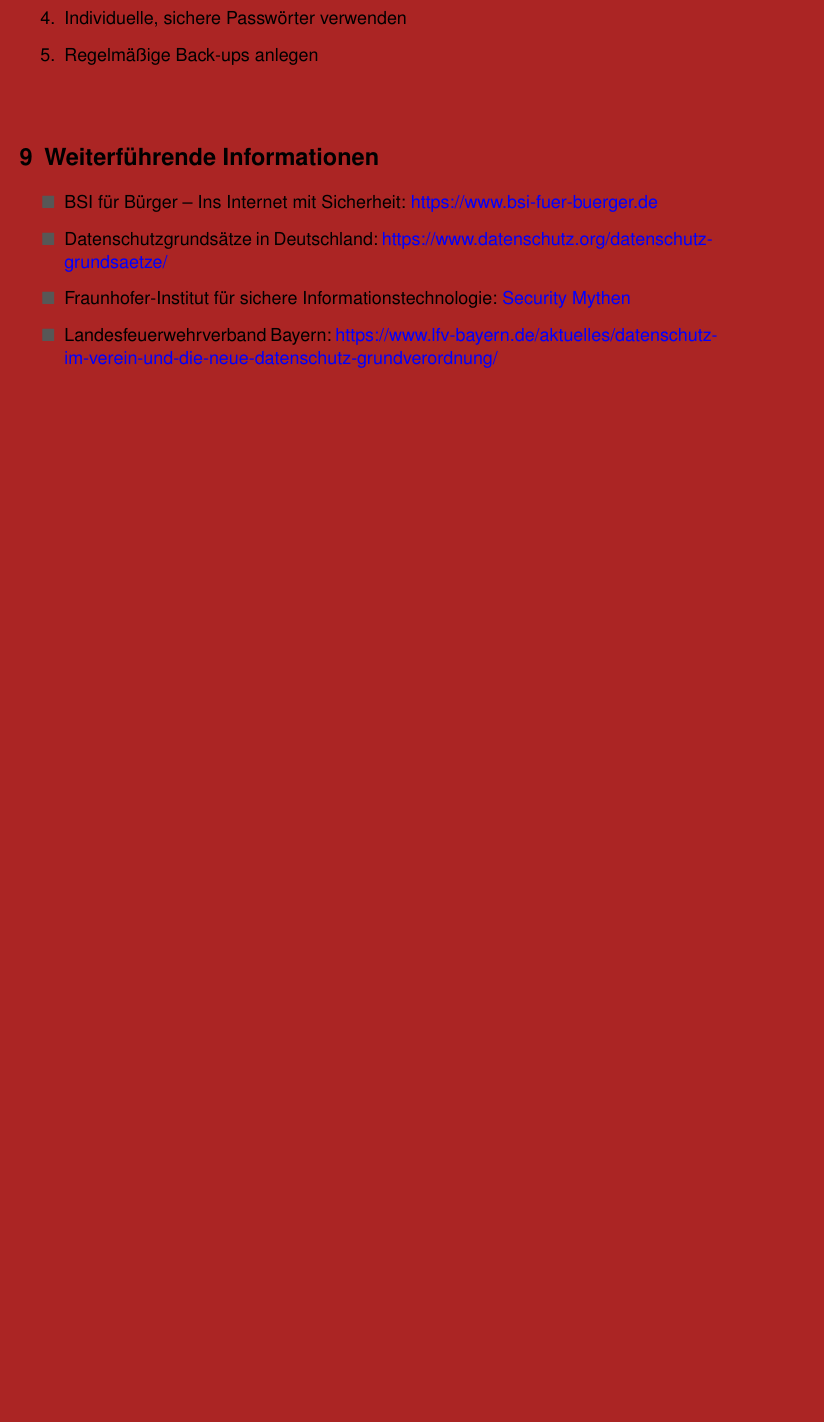
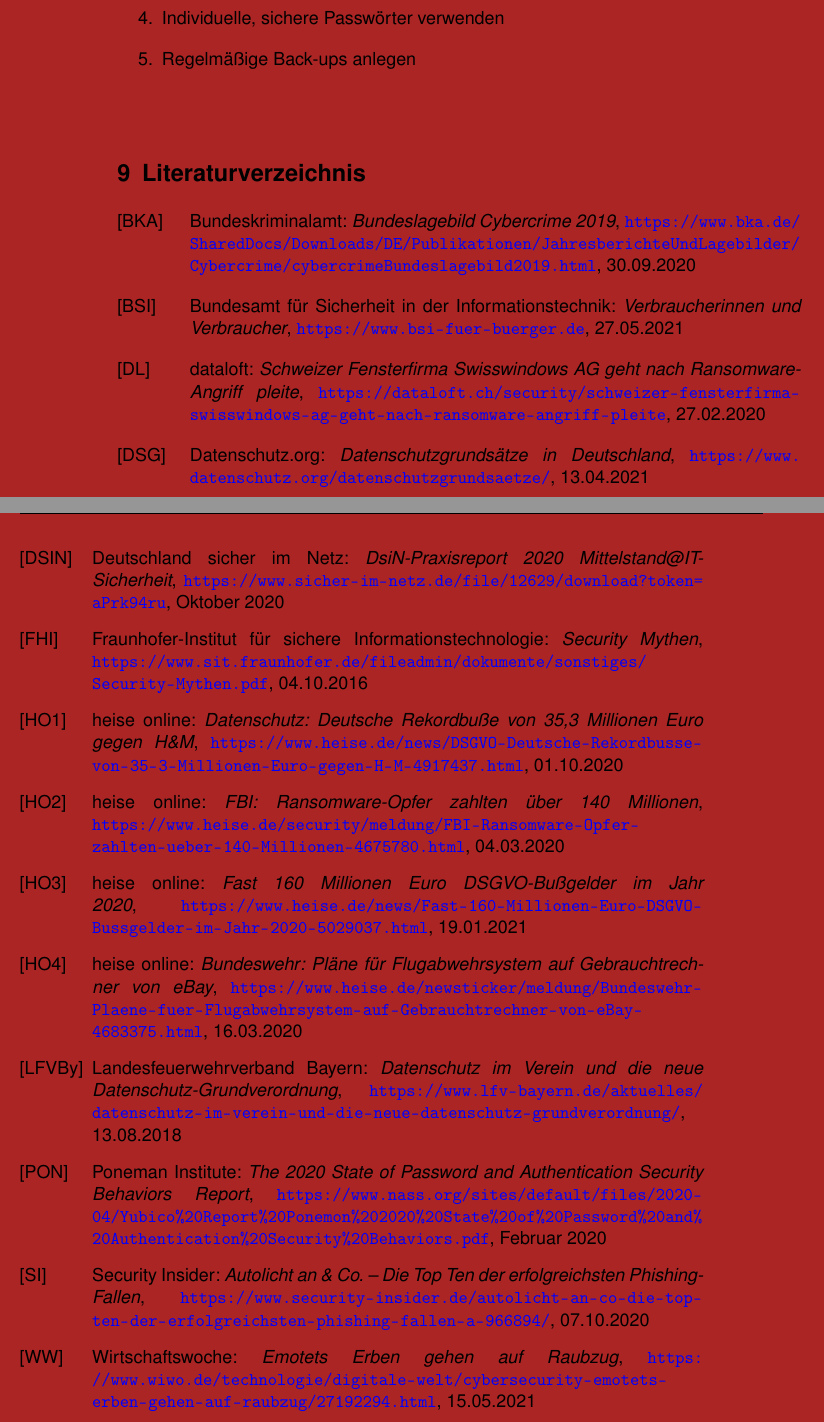
Before and after one commit to mflingelli/IT-Sicherheit, a LaTeX document (IT-Sicherheit_article.tex, which reads main.tex): part of page 23 of 24 before the commit and two parts of pages 22 and 23 of 24 after it, the two joined at a grey line, cut so that both start at the same text, the shorter picture padded with empty space. Compiled offline with pdfLaTeX.

Commit message:
Literaturverzeichnis im Artikel ergänzt.

```diff
--- a/main.tex
+++ b/main.tex
@@ -696,19 +696,44 @@
 \end{enumerate}
 \end{frame}
 
-\section{Weiterführende Informationen}
+\only<presentation>{
+  \section{Weiterführende Informationen}
+}
+\only<article>{
+  \section{Literaturverzeichnis}
+}
 
 \begin{frame}
 \only<presentation>{
-	\frametitle{Weiterführende Informationen}
-}
-\begin{itemize}
-	\item BSI für Bürger -- Ins Internet mit Sicherheit:  \href{https://www.bsi-fuer-buerger.de}{https://www.bsi-fuer-buerger.de}
+  \frametitle{Weiterführende Informationen}
+  \begin{itemize}
+    \item BSI -- Verbraucherinnen und Verbraucher: \href{https://www.bsi-fuer-buerger.de}{https://www.bsi-fuer-buerger.de}
 	\item Datenschutzgrundsätze in Deutschland: \href{https://www.datenschutz.org/datenschutzgrundsaetze/}{https://www.datenschutz.org/daten\-schutz\-grund\-saetze/}
 	\item Fraunhofer-Institut für sichere Informationstechnologie: \href{https://www.sit.fraunhofer.de/fileadmin/dokumente/sonstiges/Security-Mythen.pdf}{Security Mythen}
 	\item Landesfeuerwehrverband Bayern: \href{https://www.lfv-bayern.de/aktuelles/datenschutz-im-verein-und-die-neue-datenschutz-grundverordnung/}{https://www.lfv-bayern.de/aktuelles/datenschutz-im-verein-und-die-neue-datenschutz-grundverordnung/}
-\end{itemize}
+  \end{itemize}
+}
+
+\only<article>{
+  \begin{thebibliography}{LFVBy}
+    \bibitem[BKA]{BKA} Bundeskriminalamt: \textit{Bundeslagebild Cybercrime 2019}, \href{https://www.bka.de/SharedDocs/Downloads/DE/Publikationen/JahresberichteUndLagebilder/Cybercrime/cybercrimeBundeslagebild2019.html}{\url{https://www.bka.de/ SharedDocs/Downloads/DE/Publikationen/JahresberichteUndLagebilder/Cybercrime/ cybercrimeBundeslagebild2019.html}}, 30.09.2020
+    \bibitem[BSI]{BSI} Bundesamt für Sicherheit in der Informationstechnik: \textit{Verbraucherinnen und Verbraucher}, \href{https://www.bsi-fuer-buerger.de}{\url{https://www.bsi-fuer-buerger.de}}, 27.05.2021
+    \bibitem[DL]{DL} dataloft: \textit{Schweizer Fensterfirma Swisswindows AG geht nach Ransomware-Angriff pleite}, \href{https://dataloft.ch/security/schweizer-fensterfirma-swisswindows-ag-geht-nach-ransomware-angriff-pleite}{\url{https://dataloft.ch/security/schweizer-fensterfirma-swisswindows-ag-geht-nach-ransomware-angriff-pleite}}, 27.02.2020
+    \bibitem[DSG]{DSG} Datenschutz.org: \textit{Datenschutzgrundsätze in Deutschland}, \href{https://www.datenschutz.org/datenschutzgrundsaetze/}{\url{https://www.datenschutz.org/datenschutzgrundsaetze/}}, 13.04.2021
+    \bibitem[DSIN]{DSIM} Deutschland sicher im Netz: \textit{DsiN-Praxisreport 2020 Mittelstand@IT-Sicherheit}, \href{https://www.sicher-im-netz.de/file/12629/download?token=aPrk94ru}{\url{https://www.sicher-im-netz.de/file/12629/download?token=aPrk94ru}}, Oktober 2020
+    \bibitem[FHI]{FHI} Fraunhofer-Institut für sichere Informationstechnologie: \textit{Security Mythen},  \href{https://www.sit.fraunhofer.de/fileadmin/dokumente/sonstiges/Security-Mythen.pdf}{\url{https://www.sit.fraunhofer.de/fileadmin/dokumente/sonstiges/Security-Mythen.pdf}}, 04.10.2016
+    \bibitem[HO1]{HO1} heise online: \textit{Datenschutz: Deutsche Rekordbuße von 35,3 Millionen Euro gegen H\&M}, \href{https://www.heise.de/news/DSGVO-Deutsche-Rekordbusse-von-35-3-Millionen-Euro-gegen-H-M-4917437.html}{\url{https://www.heise.de/news/DSGVO-Deutsche-Rekordbusse-von-35-3-Millionen-Euro-gegen-H-M-4917437.html}}, 01.10.2020
+    \bibitem[HO2]{HO2} heise online: \textit{FBI: Ransomware-Opfer zahlten über 140 Millionen}, \href{https://www.heise.de/security/meldung/FBI-Ransomware-Opfer-zahlten-ueber-140-Millionen-4675780.html}{\url{https://www.heise.de/security/meldung/FBI-Ransomware-Opfer-zahlten-ueber-140-Millionen-4675780.html}}, 04.03.2020
+    \bibitem[HO3]{HO3} heise online: \textit{Fast 160 Millionen Euro DSGVO-Bußgelder im Jahr 2020}, \href{https://www.heise.de/news/Fast-160-Millionen-Euro-DSGVO-Bussgelder-im-Jahr-2020-5029037.html}{\url{https://www.heise.de/news/Fast-160-Millionen-Euro-DSGVO-Bussgelder-im-Jahr-2020-5029037.html}}, 19.01.2021
+    \bibitem[HO4]{HO4} heise online: \textit{Bundeswehr: Pläne für Flugabwehrsystem auf Gebrauchtrechner von eBay}, \href{https://www.heise.de/newsticker/meldung/Bundeswehr-Plaene-fuer-Flugabwehrsystem-auf-Gebrauchtrechner-von-eBay-4683375.html}{\url{https://www.heise.de/newsticker/meldung/Bundeswehr-Plaene-fuer-Flugabwehrsystem-auf-Gebrauchtrechner-von-eBay-4683375.html}}, 16.03.2020
+    \bibitem[LFVBy]{LFVBy} Landesfeuerwehrverband Bayern: \textit{Datenschutz im Verein und die neue Datenschutz-Grundverordnung},  \href{https://www.lfv-bayern.de/aktuelles/datenschutz-im-verein-und-die-neue-datenschutz-grundverordnung/}{\url{https://www.lfv-bayern.de/aktuelles/datenschutz-im-verein-und-die-neue-datenschutz-grundverordnung/}}, 13.08.2018
+    \bibitem[PON]{PON} Poneman Institute: \textit{The 2020 State of Password and Authentication Security Behaviors Report}, \href{https://www.nass.org/sites/default/files/2020-04/Yubico\%20Report\%20Ponemon\%202020\%20State\%20of\%20Password\%20and\%20Authentication\%20Security\%20Behaviors.pdf}{\url{https://www.nass.org/sites/default/files/2020-04/Yubico\%20Report\%20Ponemon\%202020\%20State\%20of\%20Password\%20and\%20Authentication\%20Security\%20Behaviors.pdf}}, Februar 2020
+    \bibitem[SI]{SI} Security Insider: \textit{Autolicht an \& Co. -- Die Top Ten der erfolgreichsten Phishing-Fallen}, \href{https://www.security-insider.de/autolicht-an-co-die-top-ten-der-erfolgreichsten-phishing-fallen-a-966894/}{\url{https://www.security-insider.de/autolicht-an-co-die-top-ten-der-erfolgreichsten-phishing-fallen-a-966894/}}, 07.10.2020
+    \bibitem[WW]{WW} Wirtschaftswoche: \textit{Emotets Erben gehen auf Raubzug}, \href{https://www.wiwo.de/technologie/digitale-welt/cybersecurity-emotets-erben-gehen-auf-raubzug/27192294.html}{\url{https://www.wiwo.de/technologie/digitale-welt/cybersecurity-emotets-erben-gehen-auf-raubzug/27192294.html}}, 15.05.2021
+  \end{thebibliography}
+}
 \end{frame}
+
 
 \only<presentation>{
 \begin{frame}
```
Also changed, not shown: IT-Sicherheit_article.tex (+1 -1 lines), Kennwoerter/artikel.tex (+1 -1 lines), Phising/phising_fallen.tex (+1 -1 lines), main.tex (16 more changed lines).
